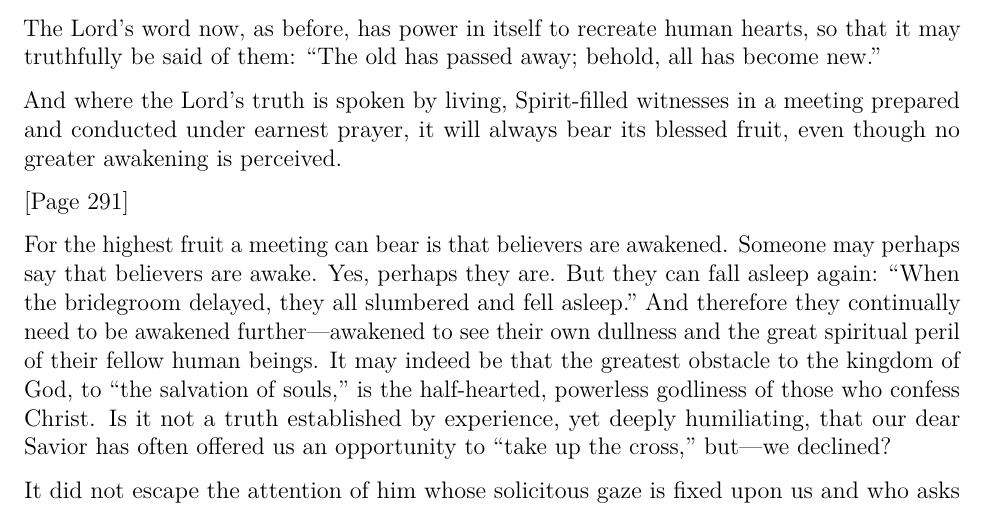
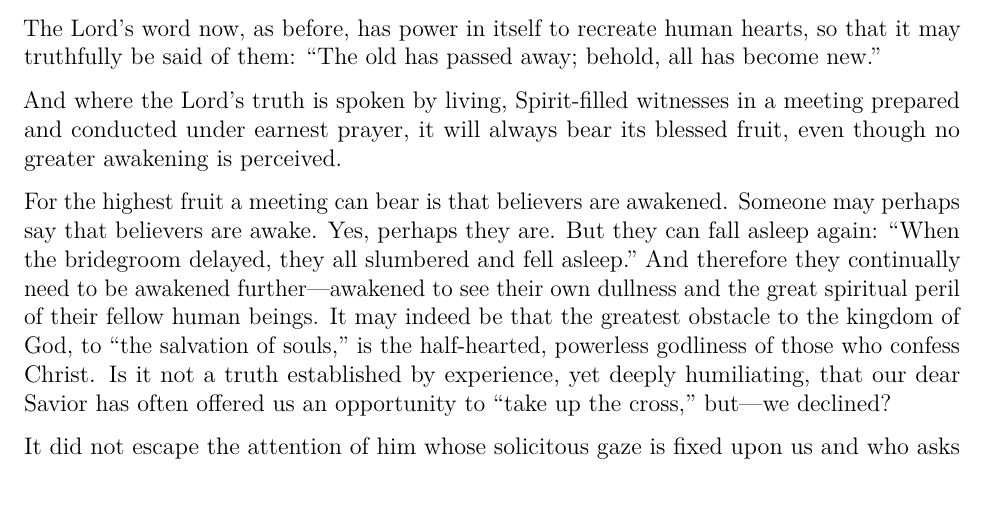
Before and after one commit to apdahlen/Words-Concerning-LFC, a LaTeX document (WORKFLOW.tex, which reads Page_290/Page_290.tex): part of page 19 of 20, cut so that both start at the same text. Compiled offline with pdfLaTeX.

Commit message:
Fist pass complete

```diff
--- a/Page_290/Page_290.tex
+++ b/Page_290/Page_290.tex
@@ -32,8 +32,6 @@ The Lord’s word now, as before, has power in itself to recreate human hearts,
 
 And where the Lord’s truth is spoken by living, Spirit-filled witnesses in a meeting prepared and conducted under earnest prayer, it will always bear its blessed fruit, even though no greater awakening is perceived.
 
-[Page 291]
-
 For the highest fruit a meeting can bear is that believers are awakened. Someone may perhaps say that believers are awake. Yes, perhaps they are. But they can fall asleep again: “When the bridegroom delayed, they all slumbered and fell asleep.” And therefore they continually need to be awakened further—awakened to see their own dullness and the great spiritual peril of their fellow human beings. It may indeed be that the greatest obstacle to the kingdom of God, to “the salvation of souls,” is the half-hearted, powerless godliness of those who confess Christ. Is it not a truth established by experience, yet deeply humiliating, that our dear Savior has often offered us an opportunity to “take up the cross,” but—we declined?
 
 It did not escape the attention of him whose solicitous gaze is fixed upon us and who asks with concern: “Will you also go away?”
```
Also changed, not shown: WORKFLOW.pdf, 2 other files.
